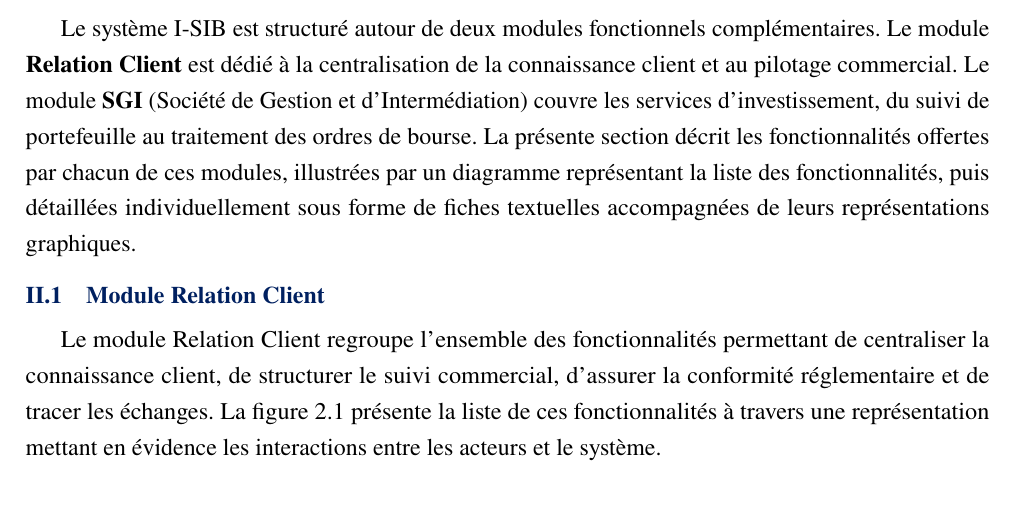
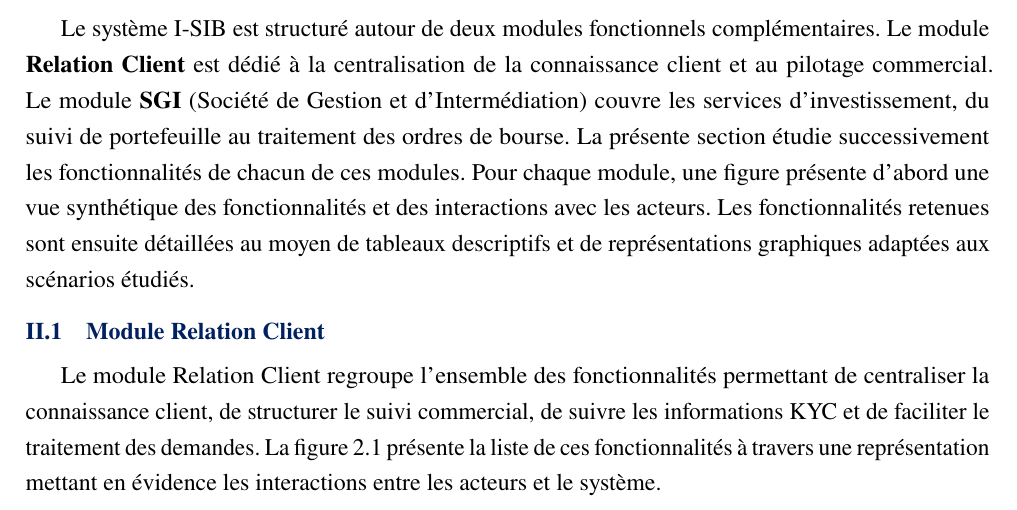
Before and after one commit to salifbiaye/memoire_salif_biaye, a LaTeX thesis (main.tex, which reads contenu/chapitre-2.tex): part of page 20 of 44, cut so that both start at the same text. Compiled offline with pdfLaTeX.

Commit message:
Clarifier les fonctionnalites du chapitre 2

```diff
--- a/contenu/chapitre-2.tex
+++ b/contenu/chapitre-2.tex
@@ -72,17 +72,18 @@
 module \textbf{Relation Client} est dédié à la centralisation de la connaissance client et
 au pilotage commercial. Le module \textbf{SGI} (Société de Gestion et d'Intermédiation)
 couvre les services d'investissement, du suivi de portefeuille au traitement des ordres de
-bourse. La présente section décrit les fonctionnalités offertes par chacun de ces modules,
-illustrées par un diagramme représentant la liste des fonctionnalités, puis détaillées
-individuellement sous forme de fiches textuelles accompagnées de leurs représentations
-graphiques.
+bourse. La présente section étudie successivement les fonctionnalités de chacun
+de ces modules. Pour chaque module, une figure présente d'abord une vue
+synthétique des fonctionnalités et des interactions avec les acteurs. Les
+fonctionnalités retenues sont ensuite détaillées au moyen de tableaux
+descriptifs et de représentations graphiques adaptées aux scénarios étudiés.
 
 % ─────────────────────────────────────────────────
 \subsection{Module Relation Client}
 
 Le module Relation Client regroupe l'ensemble des fonctionnalités permettant de centraliser
-la connaissance client, de structurer le suivi commercial, d'assurer la conformité
-réglementaire et de tracer les échanges. La figure~\ref{fig:fonctionnalites_rc} présente la liste de ces fonctionnalités à travers une représentation mettant en évidence les interactions entre les acteurs et le système.
+la connaissance client, de structurer le suivi commercial, de suivre les informations
+KYC et de faciliter le traitement des demandes. La figure~\ref{fig:fonctionnalites_rc} présente la liste de ces fonctionnalités à travers une représentation mettant en évidence les interactions entre les acteurs et le système.
 
 
 \begin{figure}[H]
```
Also changed, not shown: 1 other file.
